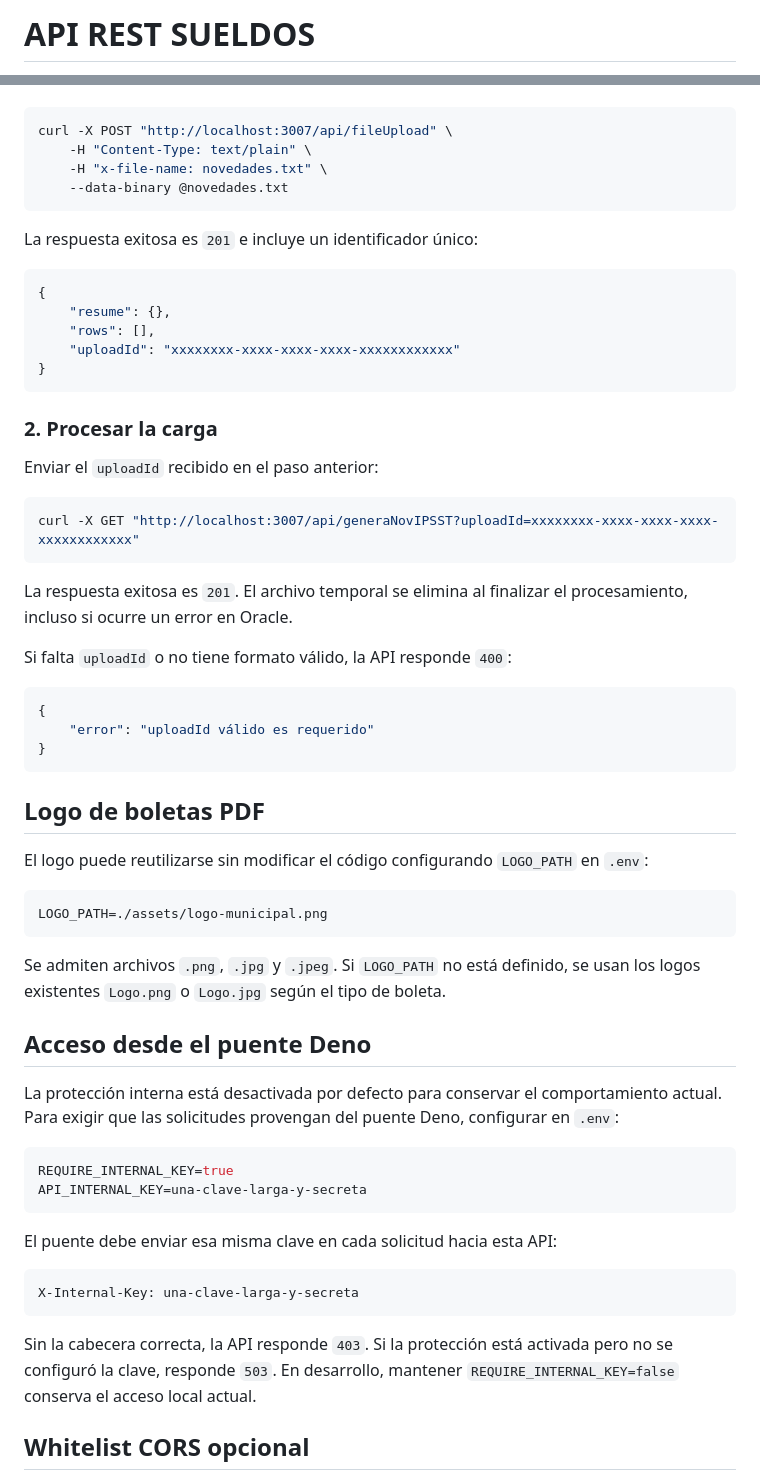
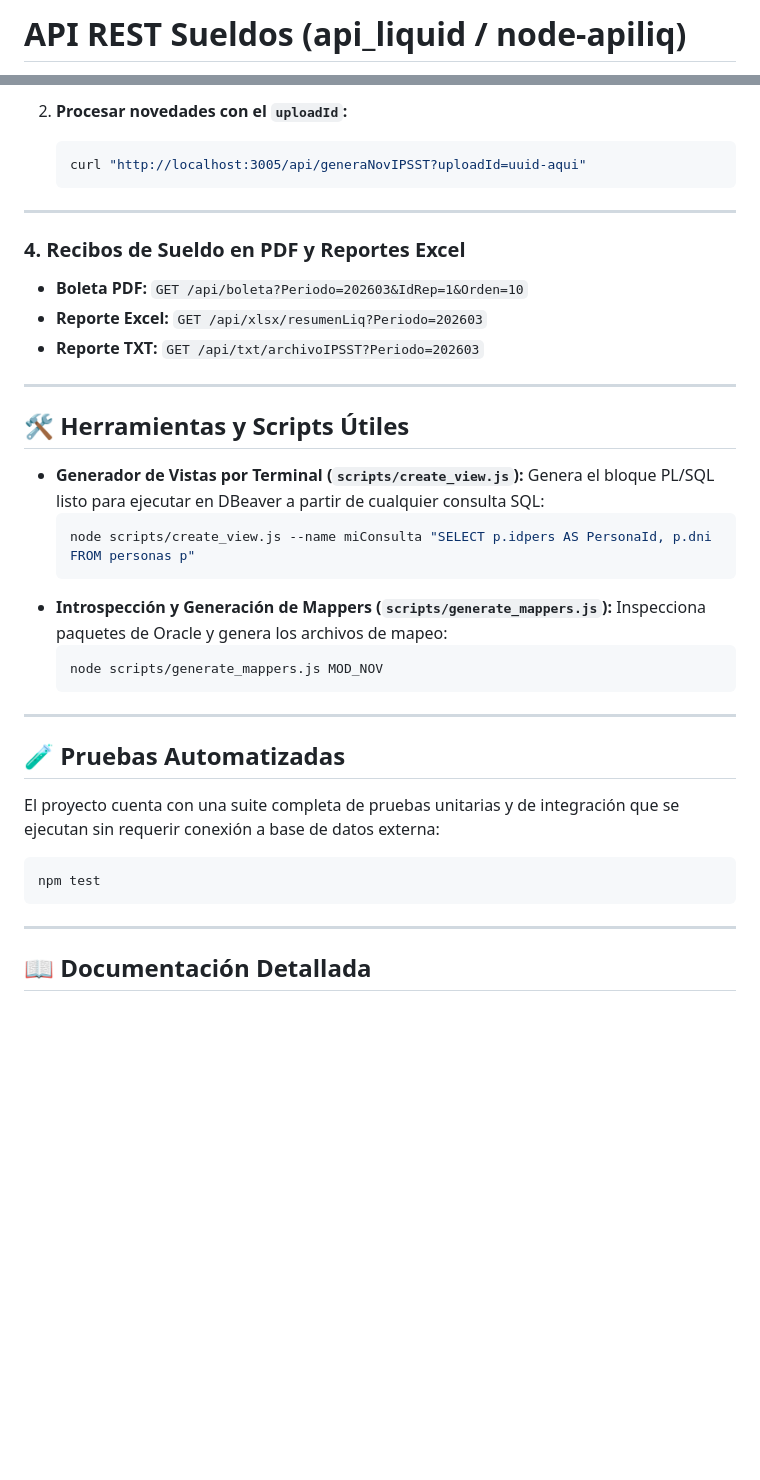
Before and after one commit to jferreyradev/node-apiliq, a Markdown page: readme.md, 2 parts joined by grey strips. GitHub-like rendering; blank space fills up the shorter version.

Commit message:
Actualizar README con la arquitectura moderna Zero-Config y manual de endpoints

````diff
--- a/readme.md
+++ b/readme.md
@@ -1,2 +1,2 @@
-# API REST SUELDOS ##
+# API REST Sueldos (api_liquid / node-apiliq)
 
@@ -155,65 +146,42 @@ El cuerpo debe enviarse como archivo binario y el nombre debe estar en el header
+2. **Procesar novedades con el `uploadId`:**
+   ```bash
+   curl "http://localhost:3005/api/generaNovIPSST?uploadId=uuid-aqui"
+   ```
+
+---
+
+### 4. Recibos de Sueldo en PDF y Reportes Excel
+
+- **Boleta PDF:** `GET /api/boleta?Periodo=202603&IdRep=1&Orden=10`
+- **Reporte Excel:** `GET /api/xlsx/resumenLiq?Periodo=202603`
+- **Reporte TXT:** `GET /api/txt/archivoIPSST?Periodo=202603`
+
+---
+
+## 🛠️ Herramientas y Scripts Útiles
+
+* **Generador de Vistas por Terminal (`scripts/create_view.js`):**
+  Genera el bloque PL/SQL listo para ejecutar en DBeaver a partir de cualquier consulta SQL:
+  ```bash
+  node scripts/create_view.js --name miConsulta "SELECT p.idpers AS PersonaId, p.dni FROM personas p"
+  ```
+* **Introspección y Generación de Mappers (`scripts/generate_mappers.js`):**
+  Inspecciona paquetes de Oracle y genera los archivos de mapeo:
+  ```bash
+  node scripts/generate_mappers.js MOD_NOV
+  ```
+
+---
+
+## 🧪 Pruebas Automatizadas
+
+El proyecto cuenta con una suite completa de pruebas unitarias y de integración que se ejecutan sin requerir conexión a base de datos externa:
 
 ```bash
-curl -X POST "http://localhost:3007/api/fileUpload" \
-    -H "Content-Type: text/plain" \
-    -H "x-file-name: novedades.txt" \
-    --data-binary @novedades.txt
+npm test
 ```
 
-La respuesta exitosa es `201` e incluye un identificador único:
+---
 
-```json
-{
-    "resume": {},
-    "rows": [],
-    "uploadId": "xxxxxxxx-xxxx-xxxx-xxxx-xxxxxxxxxxxx"
-}
-```
+## 📖 Documentación Detallada
 
-### 2. Procesar la carga
-
-Enviar el `uploadId` recibido en el paso anterior:
-
-```bash
-curl -X GET "http://localhost:3007/api/generaNovIPSST?uploadId=xxxxxxxx-xxxx-xxxx-xxxx-xxxxxxxxxxxx"
-```
-
-La respuesta exitosa es `201`. El archivo temporal se elimina al finalizar el procesamiento, incluso si ocurre un error en Oracle.
-
-Si falta `uploadId` o no tiene formato válido, la API responde `400`:
-
-```json
-{
-    "error": "uploadId válido es requerido"
-}
-```
-
-## Logo de boletas PDF
-
-El logo puede reutilizarse sin modificar el código configurando `LOGO_PATH` en `.env`:
-
-```env
-LOGO_PATH=./assets/logo-municipal.png
-```
-
-Se admiten archivos `.png`, `.jpg` y `.jpeg`. Si `LOGO_PATH` no está definido, se usan los logos existentes `Logo.png` o `Logo.jpg` según el tipo de boleta.
-
-## Acceso desde el puente Deno
-
-La protección interna está desactivada por defecto para conservar el comportamiento actual. Para exigir que las solicitudes provengan del puente Deno, configurar en `.env`:
-
-```env
-REQUIRE_INTERNAL_KEY=true
-API_INTERNAL_KEY=una-clave-larga-y-secreta
-```
-
-El puente debe enviar esa misma clave en cada solicitud hacia esta API:
-
-```http
-X-Internal-Key: una-clave-larga-y-secreta
-```
-
-Sin la cabecera correcta, la API responde `403`. Si la protección está activada pero no se configuró la clave, responde `503`. En desarrollo, mantener `REQUIRE_INTERNAL_KEY=false` conserva el acceso local actual.
-
-## Whitelist CORS opcional
-
````
Also changed, not shown: other parts of readme.md (+130 -164 lines).
